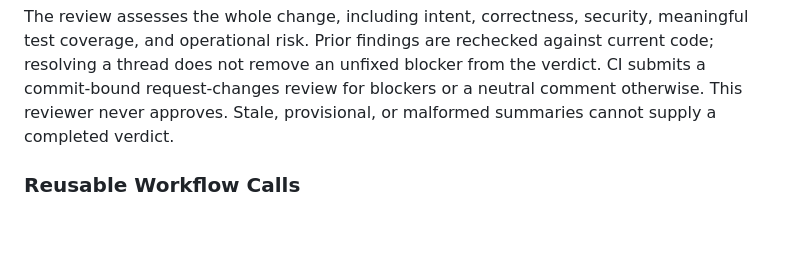
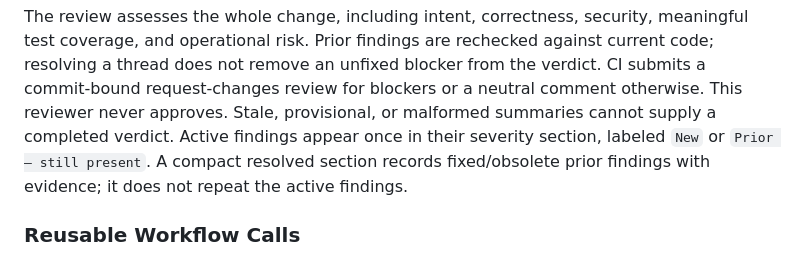
Before and after one commit to ConductorOne/github-workflows, a Markdown page: README.md, the part around the change. Rendered like a GitHub page; blank space fills up the shorter version.

Commit message:
Present each active review finding once
Co-authored-by: c1-squire-dev[bot] <c1-squire-dev[bot]@users.noreply.github.com>

```diff
--- a/README.md
+++ b/README.md
@@ -31,6 +31,9 @@ current code; resolving a thread does not remove an unfixed blocker from the ver
 CI submits a commit-bound request-changes review for blockers or a neutral comment
 otherwise. This reviewer never approves. Stale, provisional, or malformed summaries
 cannot supply a completed verdict.
+Active findings appear once in their severity section, labeled `New` or
+`Prior — still present`. A compact resolved section records fixed/obsolete prior
+findings with evidence; it does not repeat the active findings.
 
 ### Reusable Workflow Calls
 
```
Also changed, not shown: 1 other file.
